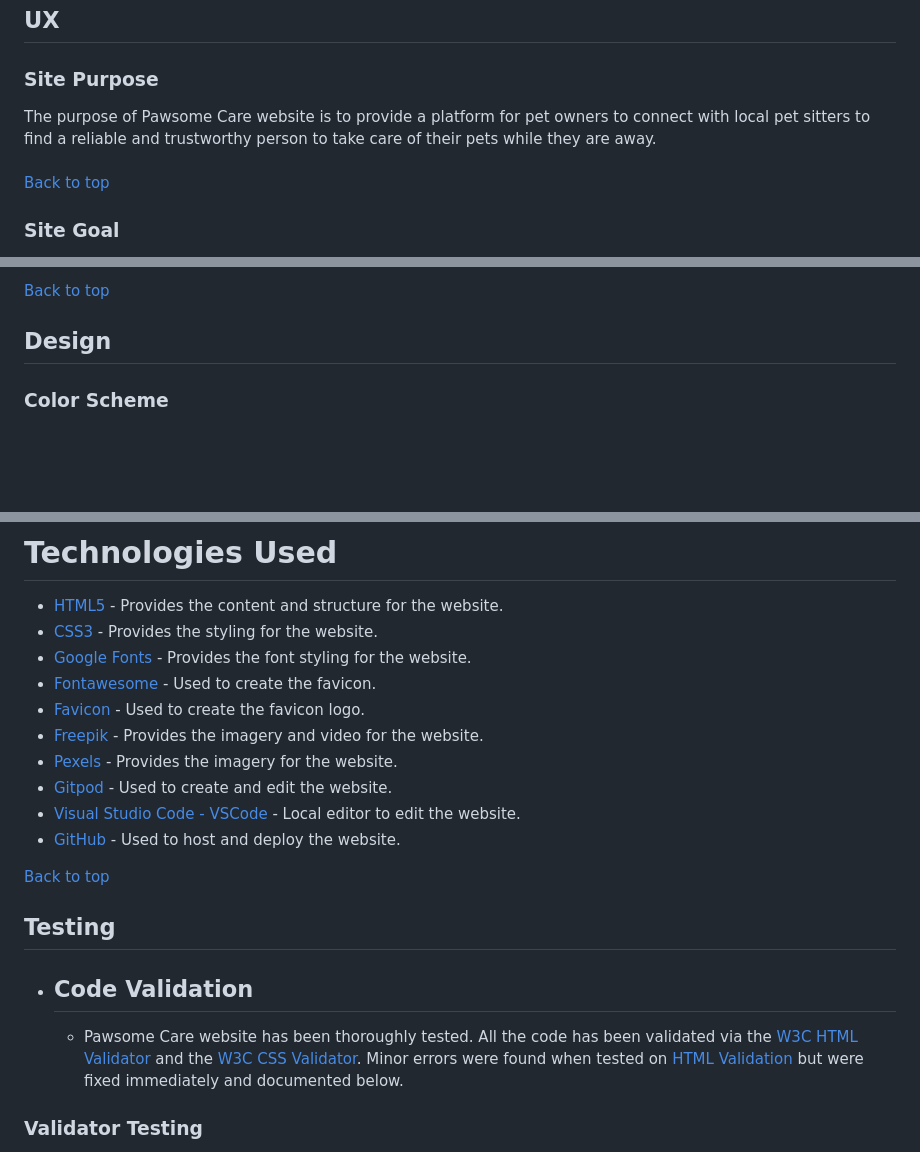
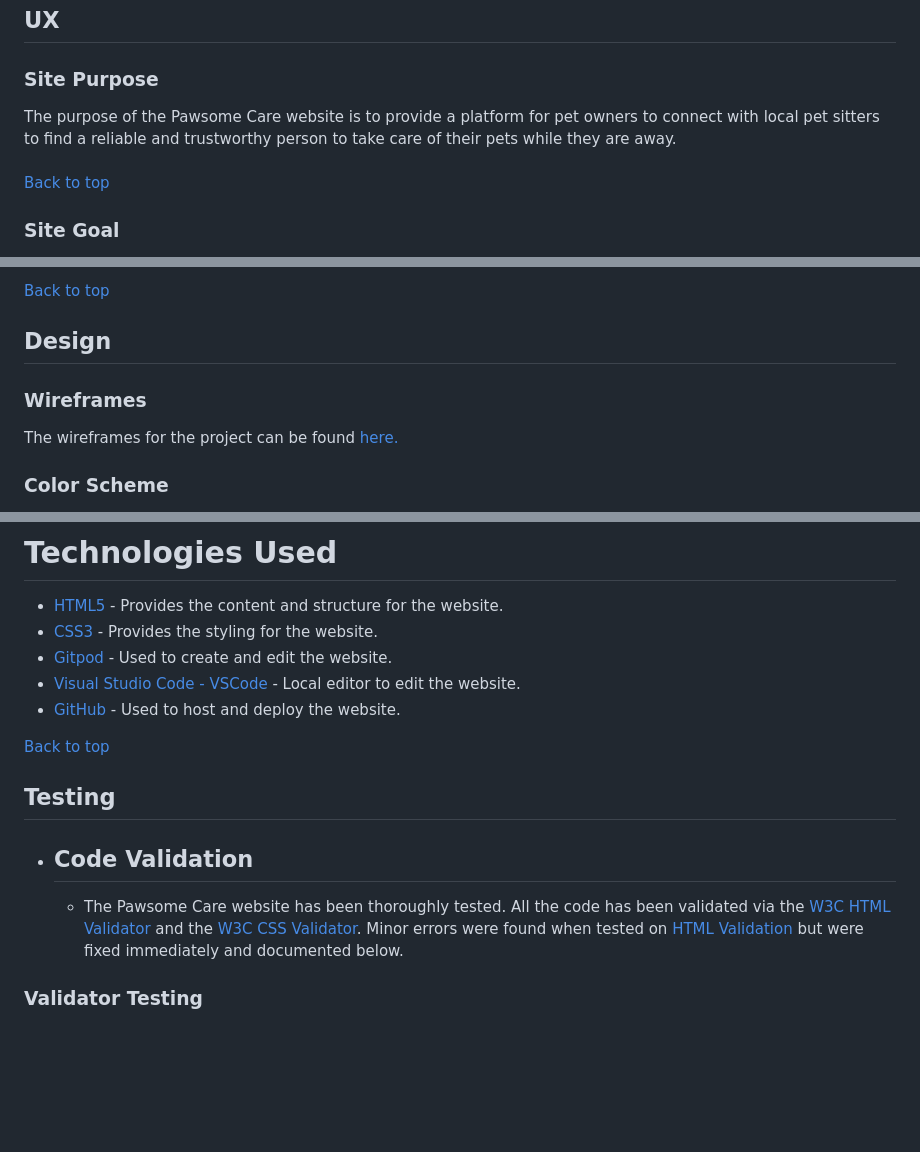
Before and after one commit to patthoege/pawsome-care, a Markdown page: README.md, 3 parts joined by grey strips. GitHub-like rendering; blank space fills up the shorter version.

```diff
--- a/README.md
+++ b/README.md
@@ -47,7 +48,7 @@ You can view the live site here - <a href="https://patthoege.github.io/pawsome-c
 ## UX
 
 ### Site Purpose
-The purpose of Pawsome Care website is to provide a platform for pet owners to connect with local pet sitters to find a reliable and trustworthy person to take care of their pets while they are away.<br /><br />
+The purpose of the Pawsome Care website is to provide a platform for pet owners to connect with local pet sitters to find a reliable and trustworthy person to take care of their pets while they are away.<br /><br />
 [Back to top](<#table-of-contents>)
 
 ### Site Goal
@@ -81,6 +82,9 @@ It should be noted that the website provides information about the different typ
 [Back to top](<#table-of-contents>)
 
 ## Design
+
+### Wireframes
+The wireframes for the project can be found [here.](/assets/readme-img/PawsomeCare%3AWireframe%3AProject1.pdf)
 
 ### Color Scheme
 The color palette was created with the thought to provide as much simplicity as possible, without feeling overwhelming. Most of the color is primarily provided by the supporting images displayed across the site. However, text & backgrounds were generated in a white and subtle gradient light yellow. The combination of the two does not overwhelm the user.
@@ -182,11 +189,6 @@ The sign-up page is easily accessible to users through various means. Users can
 # Technologies Used
 * [HTML5](https://en.wikipedia.org/wiki/HTML) - Provides the content and structure for the website.
 * [CSS3](https://en.wikipedia.org/wiki/CSS) - Provides the styling for the website.
-* [Google Fonts](https://fonts.google.com/) - Provides the font styling for the website.
-* [Fontawesome](https://fontawesome.com/icons) - Used to create the favicon.
-* [Favicon](https://favicon.io/) - Used to create the favicon logo.
-* [Freepik](https://www.freepik.com/) - Provides the imagery and video for the website.
-* [Pexels](https://www.pexels.com/) - Provides the imagery for the website.
 * [Gitpod](https://www.gitpod.io/) - Used to create and edit the website.
 * [Visual Studio Code - VSCode](https://code.visualstudio.com/) - Local editor to edit the website.
 * [GitHub](https://github.com/patthoege/pawsome-care) - Used to host and deploy the website.
@@ -196,7 +198,7 @@ The sign-up page is easily accessible to users through various means. Users can
 ## Testing
 * ## Code Validation
 
-    * Pawsome Care website has been thoroughly tested. All the code has been validated via the [W3C HTML Validator](https://validator.w3.org/) and the [W3C CSS Validator](https://jigsaw.w3.org/css-validator/). Minor errors were found when tested on [HTML Validation](https://validator.w3.org/) but were fixed immediately and documented below.
+    * The Pawsome Care website has been thoroughly tested. All the code has been validated via the [W3C HTML Validator](https://validator.w3.org/) and the [W3C CSS Validator](https://jigsaw.w3.org/css-validator/). Minor errors were found when tested on [HTML Validation](https://validator.w3.org/) but were fixed immediately and documented below.
 
 ### Validator Testing
 <details><summary><b>W3C HTML Validator Image</b></summary>
```
Also changed, not shown: other parts of README.md (+52 -13 lines), assets/readme-img/footer.png, assets/readme-img/lighthouse-report.png, assets/readme-img/pawsome-accessibility.png, assets/readme-img/pawsome-wave-report.png, 2 other files.
